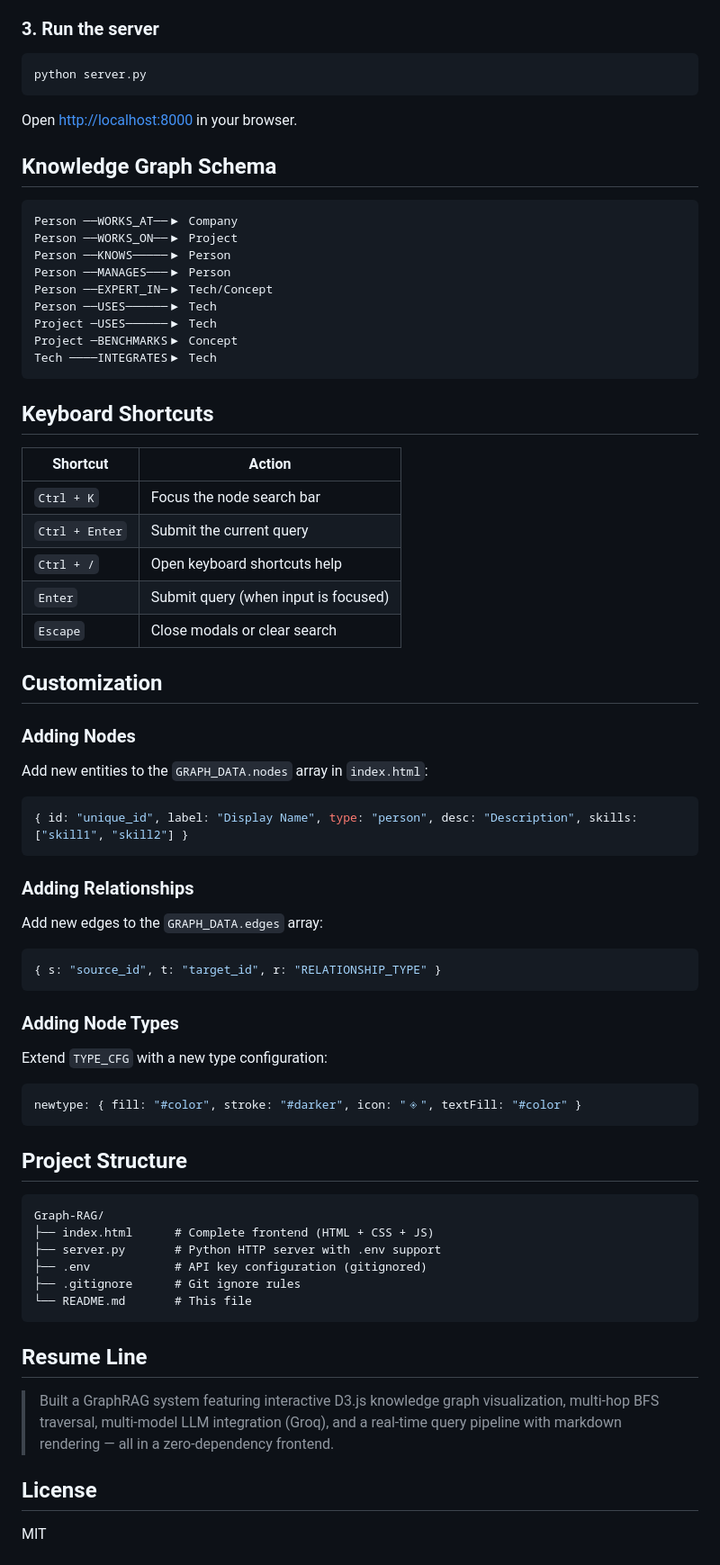
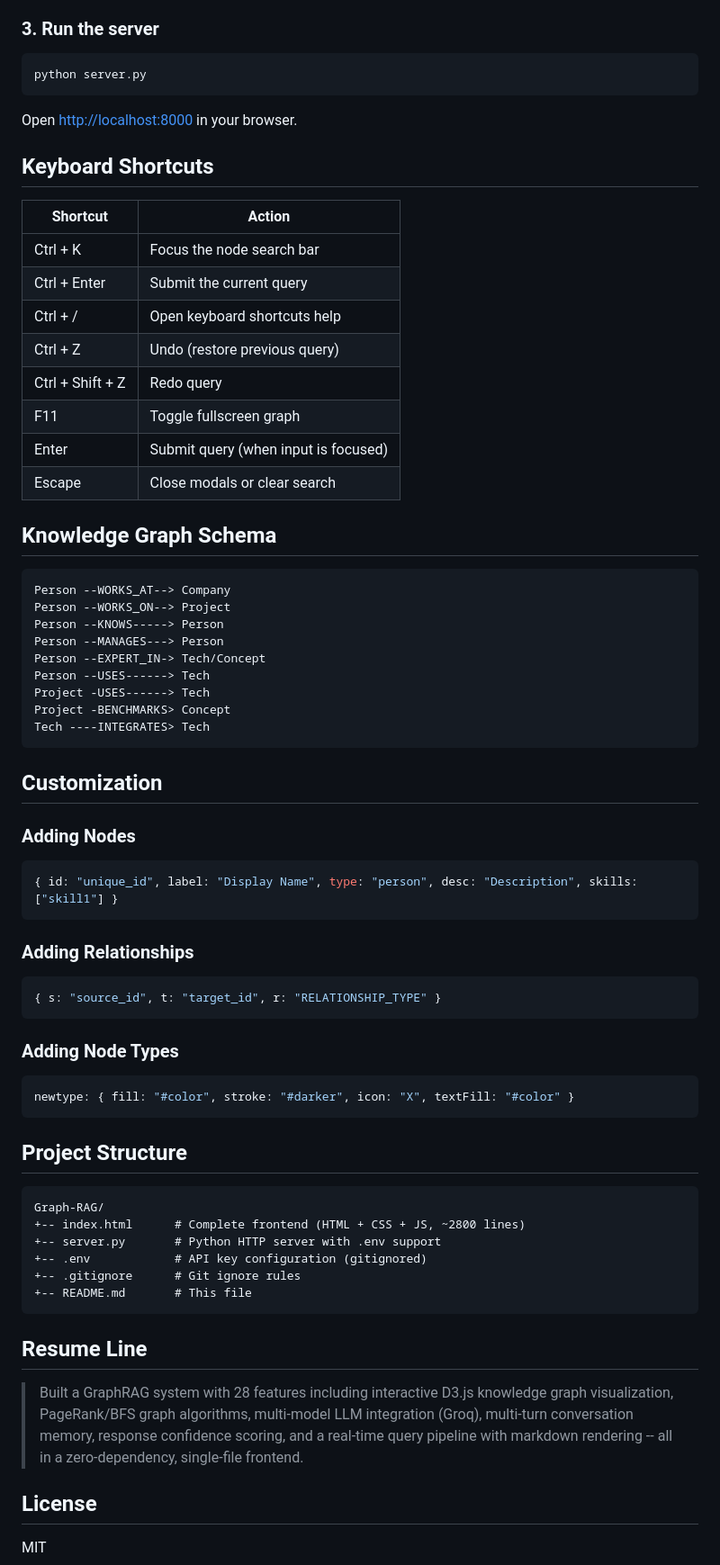
Before and after one commit to commitsbyaditya/Graph-RAG, a Markdown page: README.md, the part around one of its changes. Shown at 90% size. Rendered like a GitHub page.

````diff
--- a/README.md
+++ b/README.md
@@ -89,43 +123,42 @@ python server.py
 
 Open [http://localhost:8000](http://localhost:8000) in your browser.
 
-## Knowledge Graph Schema
-
-```
-Person ──WORKS_AT──▶ Company
-Person ──WORKS_ON──▶ Project
-Person ──KNOWS─────▶ Person
-Person ──MANAGES───▶ Person
-Person ──EXPERT_IN─▶ Tech/Concept
-Person ──USES──────▶ Tech
-Project ─USES──────▶ Tech
-Project ─BENCHMARKS▶ Concept
-Tech ────INTEGRATES▶ Tech
-```
-
 ## Keyboard Shortcuts
 
 | Shortcut | Action |
 |---|---|
-| `Ctrl + K` | Focus the node search bar |
-| `Ctrl + Enter` | Submit the current query |
-| `Ctrl + /` | Open keyboard shortcuts help |
-| `Enter` | Submit query (when input is focused) |
-| `Escape` | Close modals or clear search |
+| Ctrl + K | Focus the node search bar |
+| Ctrl + Enter | Submit the current query |
+| Ctrl + / | Open keyboard shortcuts help |
+| Ctrl + Z | Undo (restore previous query) |
+| Ctrl + Shift + Z | Redo query |
+| F11 | Toggle fullscreen graph |
+| Enter | Submit query (when input is focused) |
+| Escape | Close modals or clear search |
+
+## Knowledge Graph Schema
+
+```
+Person --WORKS_AT--> Company
+Person --WORKS_ON--> Project
+Person --KNOWS-----> Person
+Person --MANAGES---> Person
+Person --EXPERT_IN-> Tech/Concept
+Person --USES------> Tech
+Project -USES------> Tech
+Project -BENCHMARKS> Concept
+Tech ----INTEGRATES> Tech
+```
 
 ## Customization
 
 ### Adding Nodes
 
-Add new entities to the `GRAPH_DATA.nodes` array in `index.html`:
-
 ```javascript
-{ id: "unique_id", label: "Display Name", type: "person", desc: "Description", skills: ["skill1", "skill2"] }
+{ id: "unique_id", label: "Display Name", type: "person", desc: "Description", skills: ["skill1"] }
 ```
 
 ### Adding Relationships
-
-Add new edges to the `GRAPH_DATA.edges` array:
 
 ```javascript
 { s: "source_id", t: "target_id", r: "RELATIONSHIP_TYPE" }
@@ -133,26 +166,24 @@ Add new edges to the `GRAPH_DATA.edges` array:
 
 ### Adding Node Types
 
-Extend `TYPE_CFG` with a new type configuration:
-
 ```javascript
-newtype: { fill: "#color", stroke: "#darker", icon: "◈", textFill: "#color" }
+newtype: { fill: "#color", stroke: "#darker", icon: "X", textFill: "#color" }
 ```
 
 ## Project Structure
 
 ```
 Graph-RAG/
-├── index.html      # Complete frontend (HTML + CSS + JS)
-├── server.py       # Python HTTP server with .env support
-├── .env            # API key configuration (gitignored)
-├── .gitignore      # Git ignore rules
-└── README.md       # This file
++-- index.html      # Complete frontend (HTML + CSS + JS, ~2800 lines)
++-- server.py       # Python HTTP server with .env support
++-- .env            # API key configuration (gitignored)
++-- .gitignore      # Git ignore rules
++-- README.md       # This file
 ```
 
 ## Resume Line
 
-> Built a GraphRAG system featuring interactive D3.js knowledge graph visualization, multi-hop BFS traversal, multi-model LLM integration (Groq), and a real-time query pipeline with markdown rendering — all in a zero-dependency frontend.
+> Built a GraphRAG system with 28 features including interactive D3.js knowledge graph visualization, PageRank/BFS graph algorithms, multi-model LLM integration (Groq), multi-turn conversation memory, response confidence scoring, and a real-time query pipeline with markdown rendering -- all in a zero-dependency, single-file frontend.
 
 ## License
 
````
Also changed, not shown: other parts of README.md (+72 -38 lines).
